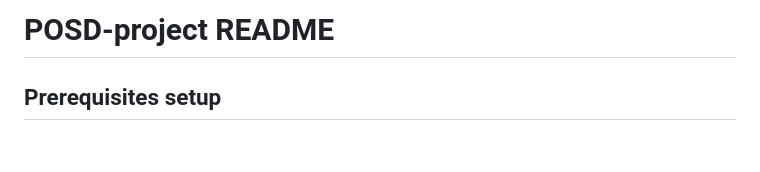
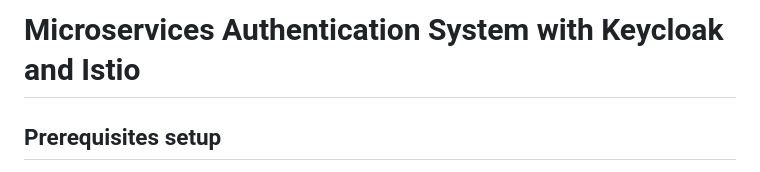
Before and after one commit to RuntimeErrorGr/Microservices-auth, a Markdown page: README.md, the part around the change. GitHub-like rendering; blank space fills up the shorter version.

```diff
--- a/README.md
+++ b/README.md
@@ -1,4 +1,4 @@
-# POSD-project README
+#  Microservices Authentication System with Keycloak and Istio
 
 ## Prerequisites setup
 
```
